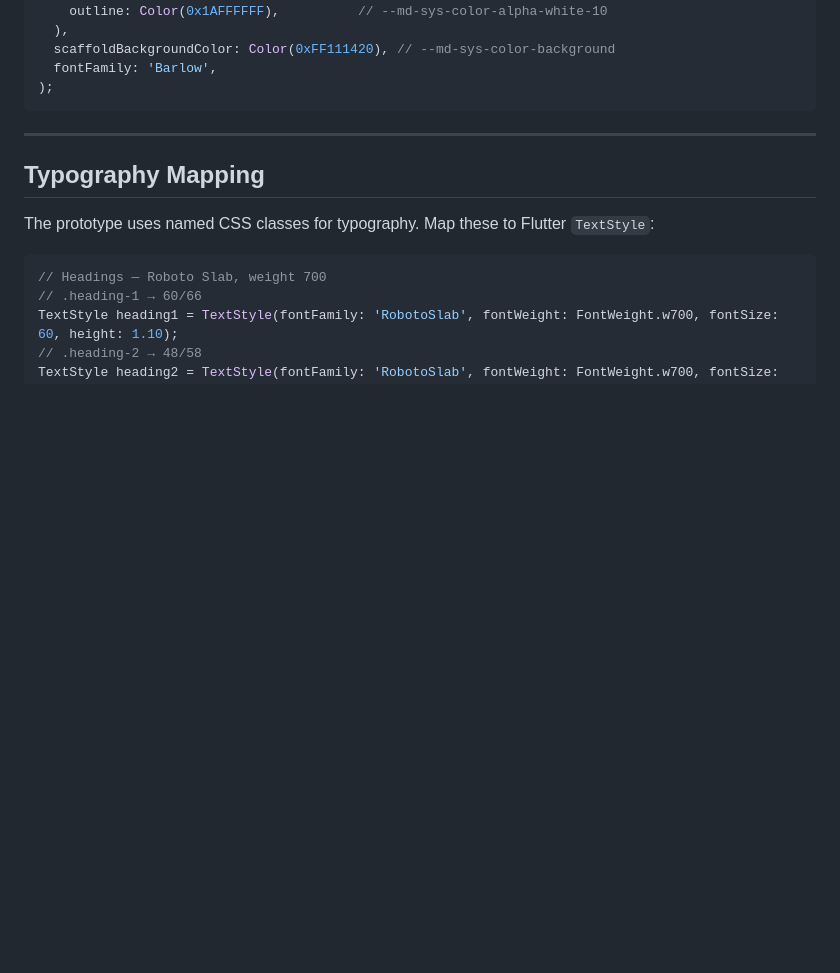
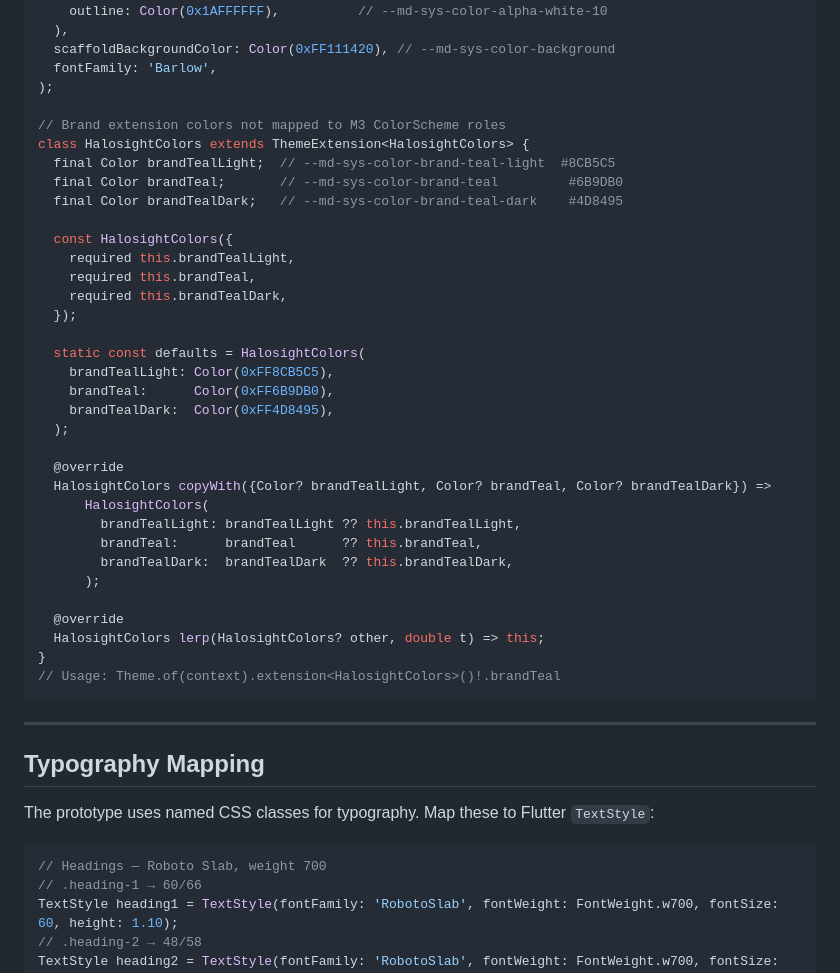
Before and after one commit to hearsayrock/halosight-prototype, a Markdown page: docs/flutter-handoff.md, the part around the change. Rendered like a GitHub page; blank space fills up the shorter version.

Commit message:
Sync teal light/base/dark tokens across design docs
Co-Authored-By: Claude Sonnet 4.6 <noreply@anthropic.com>

````diff
--- a/docs/flutter-handoff.md
+++ b/docs/flutter-handoff.md
@@ -53,6 +53,37 @@ ThemeData halosightDarkTheme = ThemeData(
   scaffoldBackgroundColor: Color(0xFF111420), // --md-sys-color-background
   fontFamily: 'Barlow',
 );
+
+// Brand extension colors not mapped to M3 ColorScheme roles
+class HalosightColors extends ThemeExtension<HalosightColors> {
+  final Color brandTealLight;  // --md-sys-color-brand-teal-light  #8CB5C5
+  final Color brandTeal;       // --md-sys-color-brand-teal         #6B9DB0
+  final Color brandTealDark;   // --md-sys-color-brand-teal-dark    #4D8495
+
+  const HalosightColors({
+    required this.brandTealLight,
+    required this.brandTeal,
+    required this.brandTealDark,
+  });
+
+  static const defaults = HalosightColors(
+    brandTealLight: Color(0xFF8CB5C5),
+    brandTeal:      Color(0xFF6B9DB0),
+    brandTealDark:  Color(0xFF4D8495),
+  );
+
+  @override
+  HalosightColors copyWith({Color? brandTealLight, Color? brandTeal, Color? brandTealDark}) =>
+      HalosightColors(
+        brandTealLight: brandTealLight ?? this.brandTealLight,
+        brandTeal:      brandTeal      ?? this.brandTeal,
+        brandTealDark:  brandTealDark  ?? this.brandTealDark,
+      );
+
+  @override
+  HalosightColors lerp(HalosightColors? other, double t) => this;
+}
+// Usage: Theme.of(context).extension<HalosightColors>()!.brandTeal
 ```
 
 ---
````
Also changed, not shown: docs/design-system.md (+2 -1 lines).
